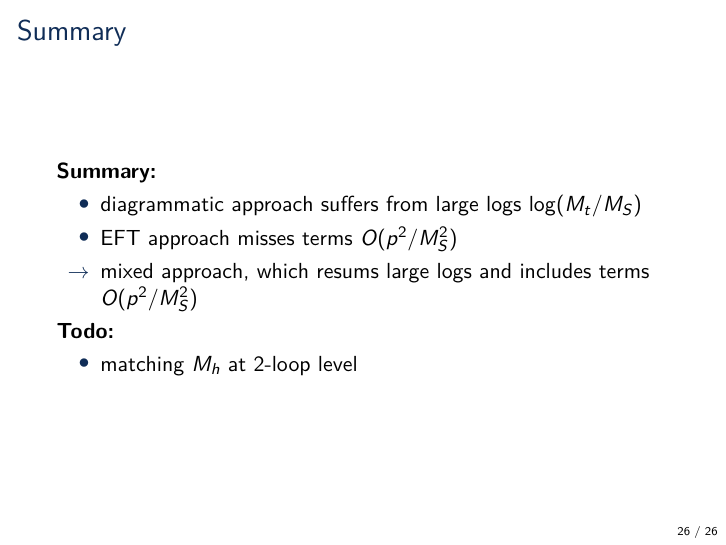
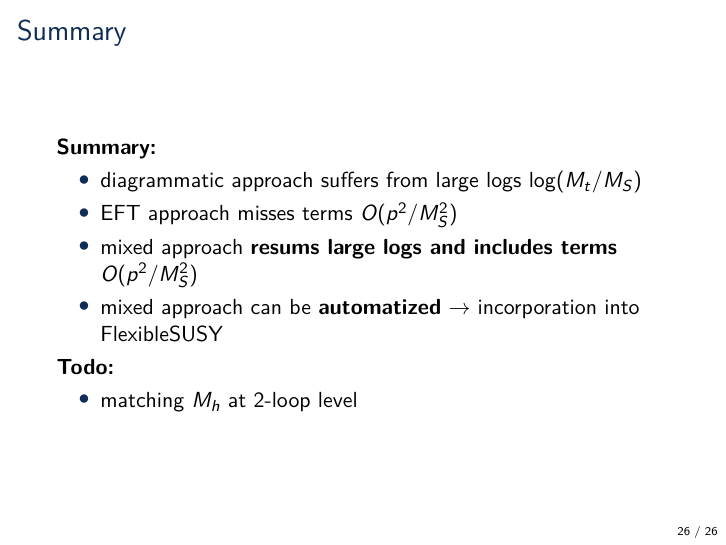
Before and after one commit to Expander/talk-olang-2018, LaTeX slides (talk.tex): page 26 of 30. Compiled offline with pdfLaTeX.

Commit message:
clearer summary

```diff
--- a/talk.tex
+++ b/talk.tex
@@ -512,8 +512,10 @@
   \begin{itemize}
   \item diagrammatic approach suffers from large logs $\log(M_t/M_S)$
   \item EFT approach misses terms $O(p^2/M_S^2)$
-  \item[$\rightarrow$] mixed approach, which resums large logs and
-    includes terms $O(p^2/M_S^2)$
+  \item mixed approach \emph{resums large logs and includes terms
+      $O(p^2/M_S^2)$}
+  \item mixed approach can be \emph{automatized} $\rightarrow$
+    incorporation into FlexibleSUSY
   \end{itemize}
   \emph{Todo:}
   \begin{itemize}
```
